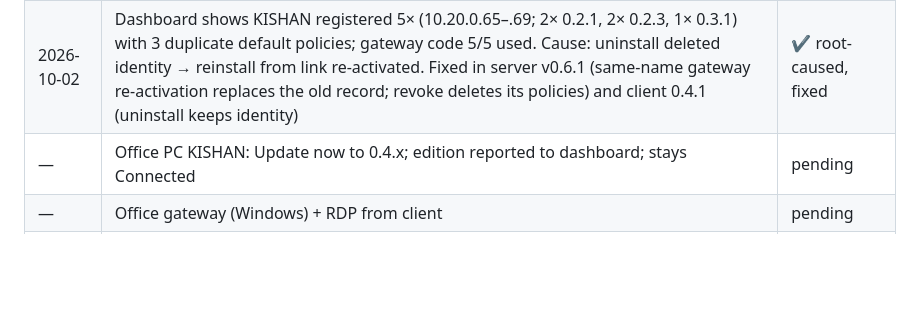
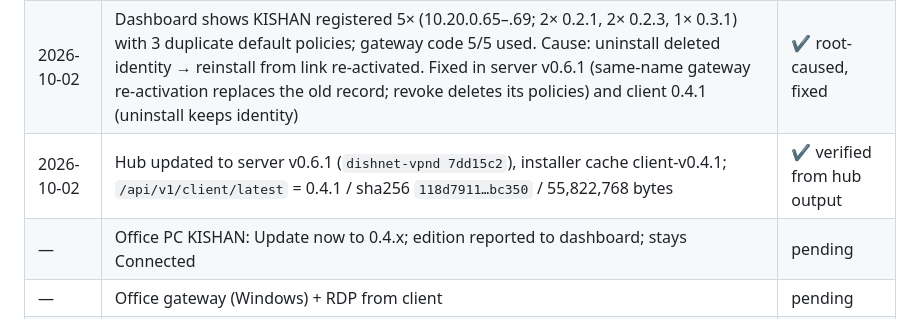
Before and after one commit to dishnetafrica/wiregaurd, a Markdown page: docs/pilot-test.md, the part around the change. GitHub-like rendering; blank space fills up the shorter version.

Commit message:
docs: log the verified v0.6.1 / client 0.4.1 hub deployment
Co-Authored-By: Claude Fable 5.1 <noreply@anthropic.com>
Claude-Session: https://claude.ai/code/session_01PUQwp5aH3mgNMNUtz4mggD

```diff
--- a/docs/pilot-test.md
+++ b/docs/pilot-test.md
@@ -117,6 +117,7 @@ Microsoft Remote Desktop from the App Store.
 | 2026-10-02 | Hub updated to server v0.6.0 (`dishnet-vpnd 998ce23`), installer cache client-v0.4.0; `/api/v1/client/latest` = 0.4.0 / sha256 `c675ac1a…58bb4` / 55,819,608 bytes | ✔ verified from hub output |
 | 2026-10-02 | Office PC KISHAN on 0.3.1 (screenshot): in-place update kept activation + paid plan (to 31 Oct 2028); owner clicked Allow (RDP enabled, firewall 3389 only); device #6 at 10.20.0.69. **Tunnel stuck at "Waiting for handshake"** — hub-side peer / UDP check pending | ✖ open |
 | 2026-10-02 | Dashboard shows KISHAN registered 5× (10.20.0.65–.69; 2× 0.2.1, 2× 0.2.3, 1× 0.3.1) with 3 duplicate default policies; gateway code 5/5 used. Cause: uninstall deleted identity → reinstall from link re-activated. Fixed in server v0.6.1 (same-name gateway re-activation replaces the old record; revoke deletes its policies) and client 0.4.1 (uninstall keeps identity) | ✔ root-caused, fixed |
+| 2026-10-02 | Hub updated to server v0.6.1 (`dishnet-vpnd 7dd15c2`), installer cache client-v0.4.1; `/api/v1/client/latest` = 0.4.1 / sha256 `118d7911…bc350` / 55,822,768 bytes | ✔ verified from hub output |
 | — | Office PC KISHAN: Update now to 0.4.x; edition reported to dashboard; stays Connected | pending |
 | — | Office gateway (Windows) + RDP from client | pending |
 | — | Revocation observed on a live tunnel | pending |
```
